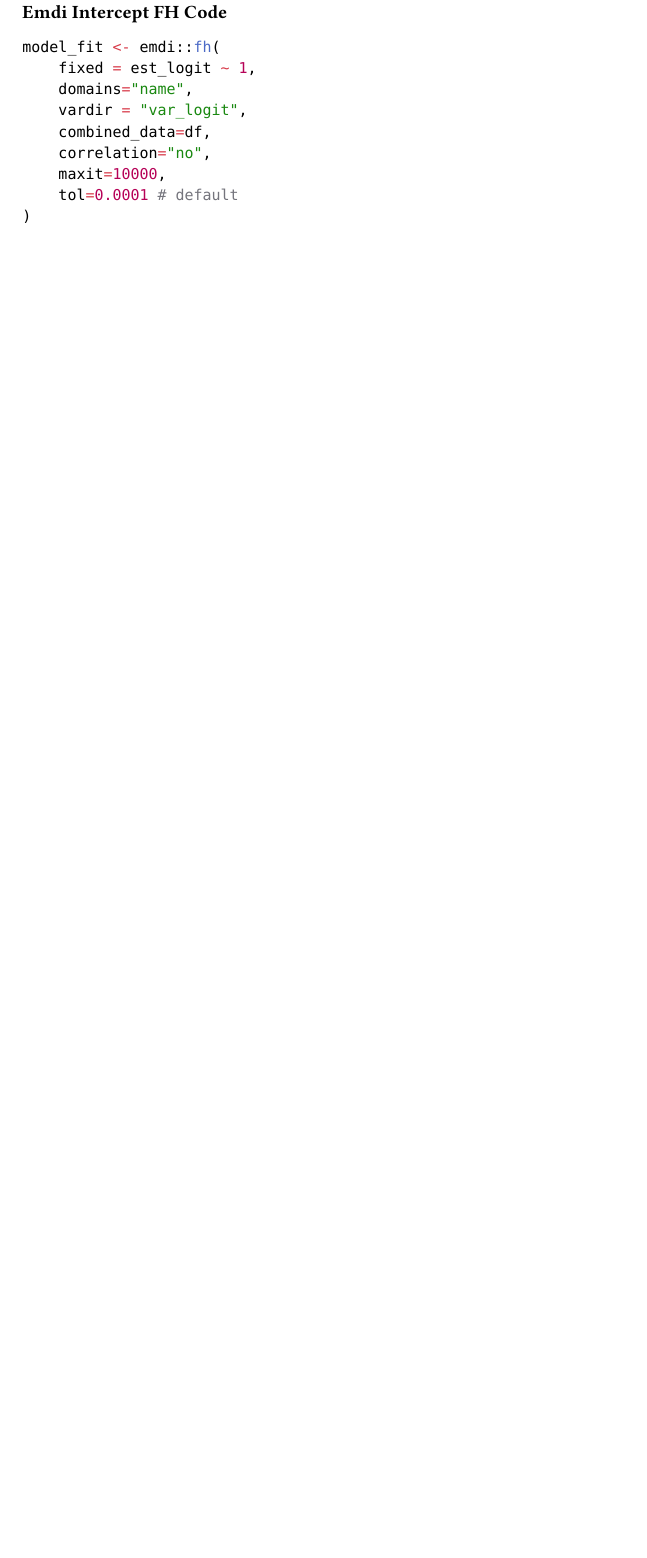
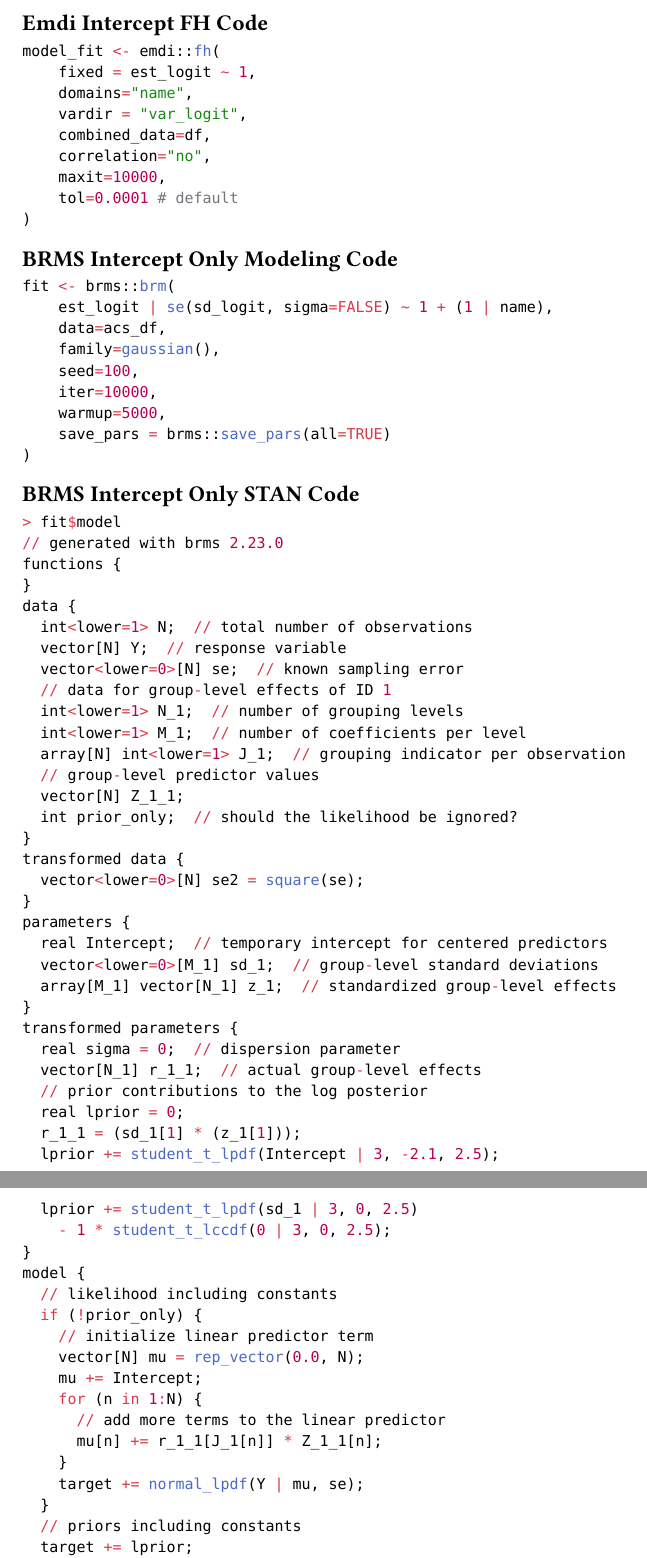
Before and after one commit to brady-lamson/math_5960_masters_capstone, a Typst document (report/typst/appendix.typ): part of the page before the commit and two parts of pages 1 and 2 of 2 after it, the two joined at a grey line, cut so that both start at the same text, the shorter picture padded with empty space. Compiled offline with Typst 0.15.

````diff
--- a/report/typst/appendix.typ
+++ b/report/typst/appendix.typ
@@ -18,3 +16,78 @@
   )
   ```
 ) <emdi_code>
+
+== BRMS Intercept Only Modeling Code
+
+#figure(
+  ```R
+  fit <- brms::brm(
+      est_logit | se(sd_logit, sigma=FALSE) ~ 1 + (1 | name),
+      data=acs_df,
+      family=gaussian(),
+      seed=100,
+      iter=10000,
+      warmup=5000,
+      save_pars = brms::save_pars(all=TRUE)
+  )
+  ```
+) <brms_int_only_code>
+
+== BRMS Intercept Only STAN Code
+
+```R
+> fit$model
+// generated with brms 2.23.0
+functions {
+}
+data {
+  int<lower=1> N;  // total number of observations
+  vector[N] Y;  // response variable
+  vector<lower=0>[N] se;  // known sampling error
+  // data for group-level effects of ID 1
+  int<lower=1> N_1;  // number of grouping levels
+  int<lower=1> M_1;  // number of coefficients per level
+  array[N] int<lower=1> J_1;  // grouping indicator per observation
+  // group-level predictor values
+  vector[N] Z_1_1;
+  int prior_only;  // should the likelihood be ignored?
+}
+transformed data {
+  vector<lower=0>[N] se2 = square(se);
+}
+parameters {
+  real Intercept;  // temporary intercept for centered predictors
+  vector<lower=0>[M_1] sd_1;  // group-level standard deviations
+  array[M_1] vector[N_1] z_1;  // standardized group-level effects
+}
+transformed parameters {
+  real sigma = 0;  // dispersion parameter
+  vector[N_1] r_1_1;  // actual group-level effects
+  // prior contributions to the log posterior
+  real lprior = 0;
+  r_1_1 = (sd_1[1] * (z_1[1]));
+  lprior += student_t_lpdf(Intercept | 3, -2.1, 2.5);
+  lprior += student_t_lpdf(sd_1 | 3, 0, 2.5)
+    - 1 * student_t_lccdf(0 | 3, 0, 2.5);
+}
+model {
+  // likelihood including constants
+  if (!prior_only) {
+    // initialize linear predictor term
+    vector[N] mu = rep_vector(0.0, N);
+    mu += Intercept;
+    for (n in 1:N) {
+      // add more terms to the linear predictor
+      mu[n] += r_1_1[J_1[n]] * Z_1_1[n];
+    }
+    target += normal_lpdf(Y | mu, se);
+  }
+  // priors including constants
+  target += lprior;
+  target += std_normal_lpdf(z_1[1]);
+}
+generated quantities {
+  // actual population-level intercept
+  real b_Intercept = Intercept;
+}
+```
````
Also changed, not shown: report/typst/methods.typ (+10 -51 lines), report/typst/methods/bayesian_fh.typ (added, +66 -0 lines), report/typst/methods/traditional_fh.typ (added, +49 -0 lines), report/typst/references.bib (+5 -0 lines), report/typst/appendix.typ (4 more changed lines).
